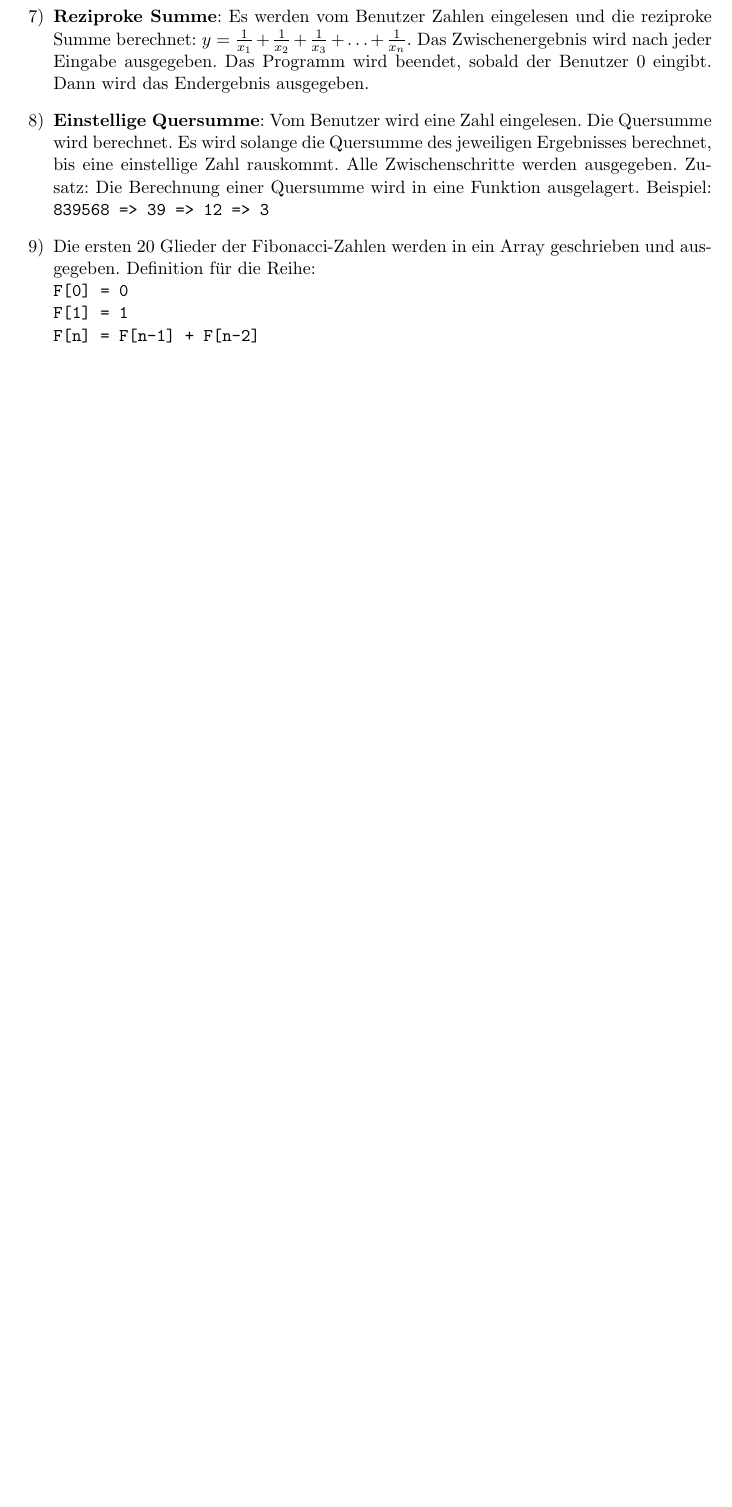
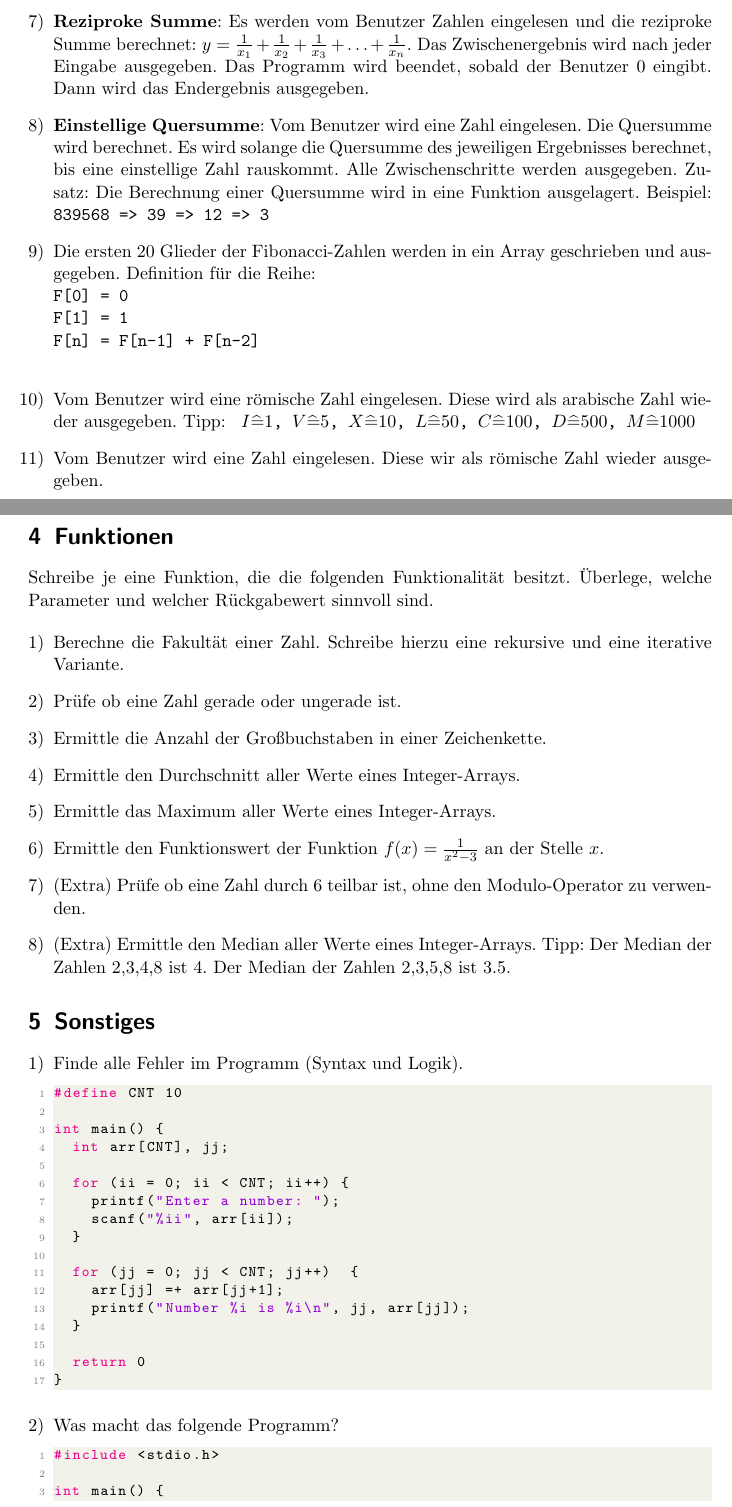
Before and after one commit to Thomseeen/uebung-informatik, a LaTeX problem sheet (uebung-informatik.tex): part of page 3 of 3 before the commit and two parts of pages 3 and 4 of 5 after it, the two joined at a grey line, cut so that both start at the same text, the shorter picture padded with empty space. Compiled offline with pdfLaTeX.

Commit message:
More exercises

```diff
--- a/uebung-informatik.tex
+++ b/uebung-informatik.tex
@@ -174,3 +173,68 @@ Schreibe ein vollständiges C-Programm, dass die folgende Funktionalität besitz
 		F[1] = 1\\
 		F[n] = F[n-1] + F[n-2]\\
 	}
+
+	\item Vom Benutzer wird eine römische Zahl eingelesen. Diese wird als arabische Zahl wieder ausgegeben. Tipp:
+	\texttt{
+		$I \widehat{=}    1$,
+		$V \widehat{=}    5$,
+		$X \widehat{=}   10$,
+		$L \widehat{=}   50$,
+		$C \widehat{=}  100$,
+		$D \widehat{=}  500$,
+		$M \widehat{=} 1000$
+	}
+
+	\item Vom Benutzer wird eine Zahl eingelesen. Diese wir als römische Zahl wieder ausgegeben.
+\end{enumerate}
+
+\section{Funktionen}
+Schreibe je eine Funktion, die die folgenden Funktionalität besitzt. Überlege, welche Parameter und welcher Rückgabewert sinnvoll sind.
+
+\begin{enumerate}[{1)}]
+	\item Berechne die Fakultät einer Zahl. Schreibe hierzu eine rekursive und eine iterative Variante.
+
+	\item Prüfe ob eine Zahl gerade oder ungerade ist.
+
+	\item Ermittle die Anzahl der Großbuchstaben in einer Zeichenkette.
+
+	\item Ermittle den Durchschnitt aller Werte eines Integer-Arrays.
+
+	\item Ermittle das Maximum aller Werte eines Integer-Arrays.
+
+	\item Ermittle den Funktionswert der Funktion $f(x) = \frac{1}{x^2 - 3}$ an der Stelle $x$.
+
+	\item (Extra) Prüfe ob eine Zahl durch 6 teilbar ist, ohne den Modulo-Operator zu verwenden.
+
+	\item (Extra) Ermittle den Median aller Werte eines Integer-Arrays. Tipp: Der Median der Zahlen 2,3,4,8 ist 4. Der Median der Zahlen 2,3,5,8 ist 3.5.
+\end{enumerate}
+
+\section{Sonstiges}
+\begin{enumerate}[{1)}]
+\item Finde alle Fehler im Programm (Syntax und Logik).
+\begin{lstlisting}
+#define CNT 10
+
+int main() {
+	int arr[CNT], jj;
+
+	for (ii = 0; ii < CNT; ii++) {
+		printf("Enter a number: ");
+		scanf("%ii", arr[ii]);
+	}
+
+	for (jj = 0; jj < CNT; jj++)	{
+		arr[jj] =+ arr[jj+1];
+		printf("Number %i is %i\n", jj, arr[jj]);
+	}
+
+	return 0
+}
+\end{lstlisting}
+
+\item Was macht das folgende Programm?
+\begin{lstlisting}
+#include <stdio.h>
+
+int main() {
+	int a,b,c;
```
Also changed, not shown: uebung-informatik.tex (23 more changed lines).
